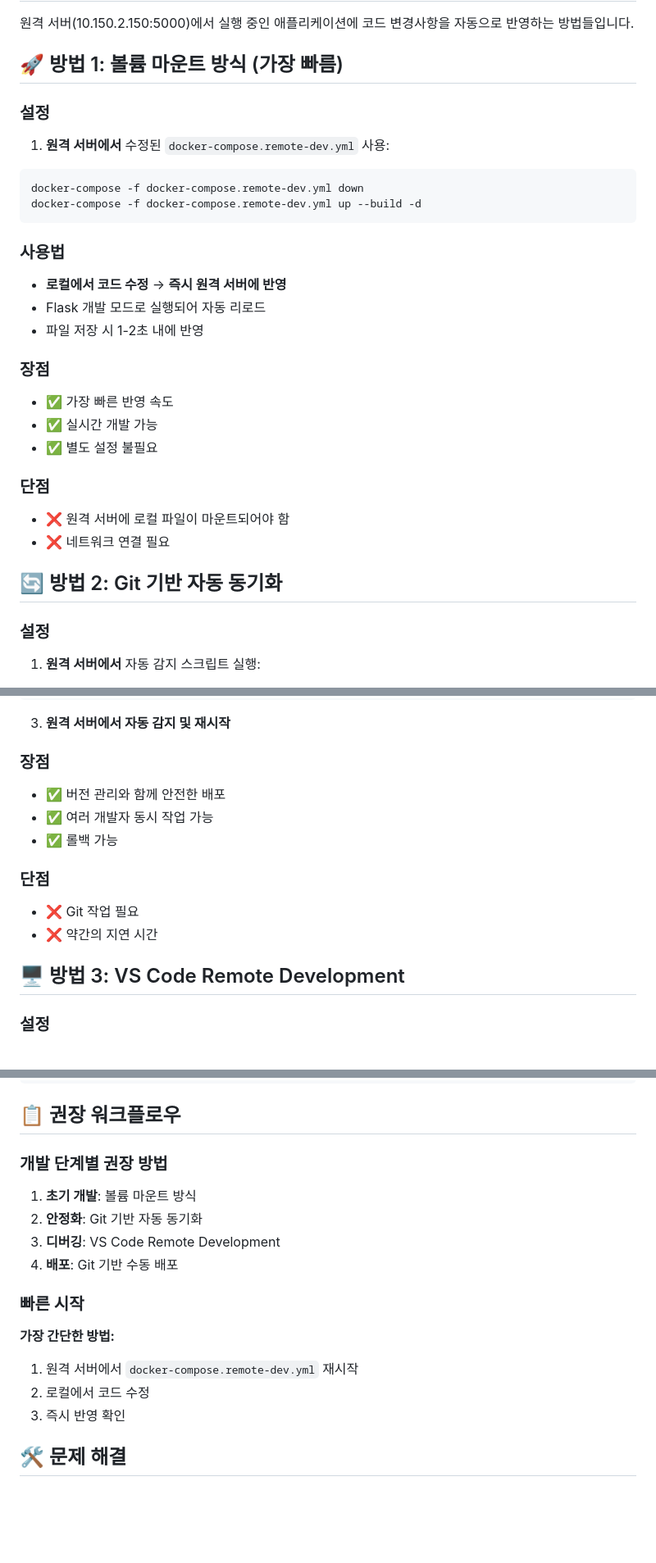
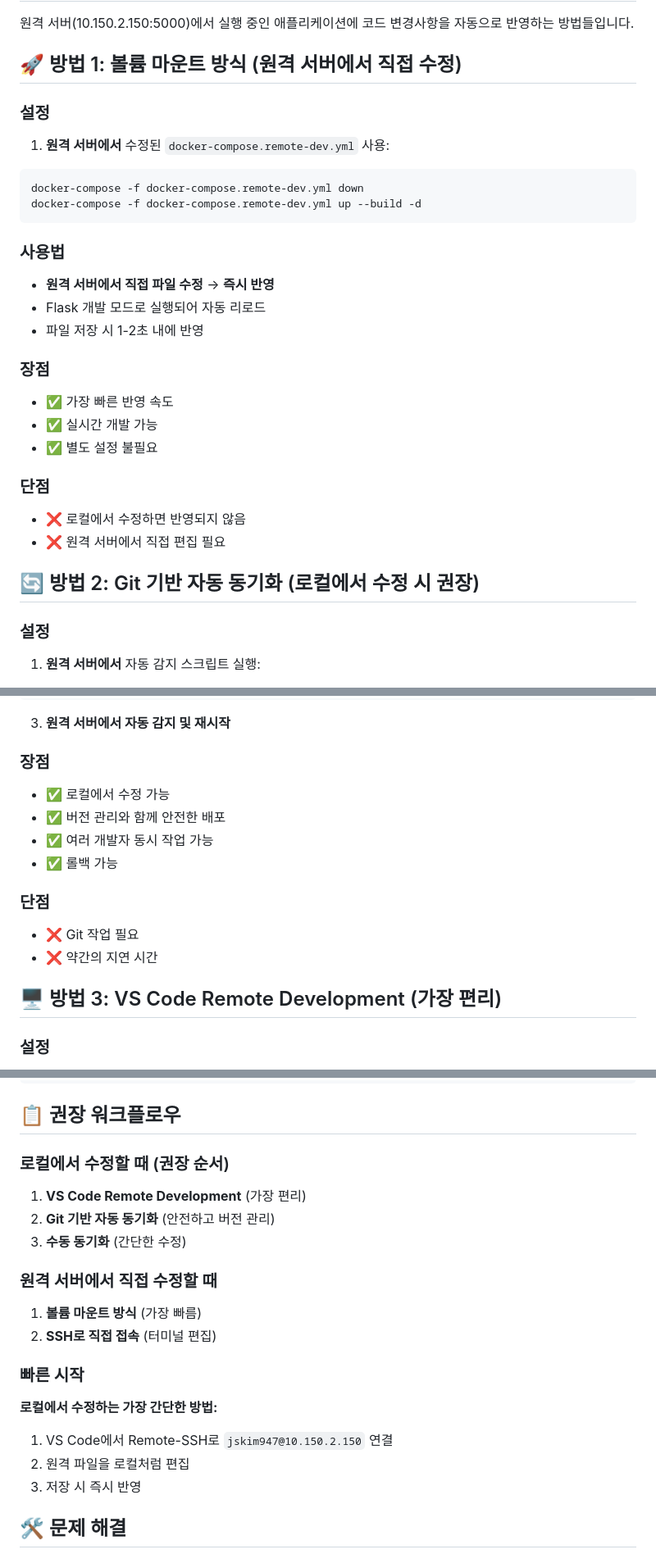
Before and after one commit to jskim947/data-sync-master, a Markdown page: REMOTE_AUTO_SYNC.md, 3 parts joined by grey strips. Shown at 82% size. GitHub-like rendering; blank space fills up the shorter version.

Commit message:
원격 자동 동기화 가이드 수정 - 로컬에서 수정할 때 반영 방법 명확화 - VS Code Remote Development를 1순위로 변경 - 각 방법의 장단점 상세 설명 추가

````diff
--- a/REMOTE_AUTO_SYNC.md
+++ b/REMOTE_AUTO_SYNC.md
@@ -2,7 +2,7 @@
 
 원격 서버(10.150.2.150:5000)에서 실행 중인 애플리케이션에 코드 변경사항을 자동으로 반영하는 방법들입니다.
 
-## 🚀 방법 1: 볼륨 마운트 방식 (가장 빠름)
+## 🚀 방법 1: 볼륨 마운트 방식 (원격 서버에서 직접 수정)
 
 ### 설정
 1. **원격 서버에서** 수정된 `docker-compose.remote-dev.yml` 사용:
@@ -12,7 +12,7 @@ docker-compose -f docker-compose.remote-dev.yml up --build -d
 ```
 
 ### 사용법
-- **로컬에서 코드 수정** → **즉시 원격 서버에 반영**
+- **원격 서버에서 직접 파일 수정** → **즉시 반영**
 - Flask 개발 모드로 실행되어 자동 리로드
 - 파일 저장 시 1-2초 내에 반영
 
@@ -22,10 +22,10 @@ docker-compose -f docker-compose.remote-dev.yml up --build -d
 - ✅ 별도 설정 불필요
 
 ### 단점
-- ❌ 원격 서버에 로컬 파일이 마운트되어야 함
-- ❌ 네트워크 연결 필요
+- ❌ 로컬에서 수정하면 반영되지 않음
+- ❌ 원격 서버에서 직접 편집 필요
 
-## 🔄 방법 2: Git 기반 자동 동기화
+## 🔄 방법 2: Git 기반 자동 동기화 (로컬에서 수정 시 권장)
 
 ### 설정
 1. **원격 서버에서** 자동 감지 스크립트 실행:
@@ -45,6 +45,7 @@ git push origin main
 3. **원격 서버에서 자동 감지 및 재시작**
 
 ### 장점
+- ✅ 로컬에서 수정 가능
 - ✅ 버전 관리와 함께 안전한 배포
 - ✅ 여러 개발자 동시 작업 가능
 - ✅ 롤백 가능
@@ -53,7 +54,7 @@ git push origin main
 - ❌ Git 작업 필요
 - ❌ 약간의 지연 시간
 
-## 🖥️ 방법 3: VS Code Remote Development
+## 🖥️ 방법 3: VS Code Remote Development (가장 편리)
 
 ### 설정
 1. **VS Code에서** Remote-SSH 확장 설치
@@ -91,19 +93,23 @@ rsync -avz --exclude='.git' --exclude='__pycache__' ./ user@10.150.2.150:/path/t
 
 ## 📋 권장 워크플로우
 
-### 개발 단계별 권장 방법
+### 로컬에서 수정할 때 (권장 순서)
 
-1. **초기 개발**: 볼륨 마운트 방식
-2. **안정화**: Git 기반 자동 동기화
-3. **디버깅**: VS Code Remote Development
-4. **배포**: Git 기반 수동 배포
+1. **VS Code Remote Development** (가장 편리)
+2. **Git 기반 자동 동기화** (안전하고 버전 관리)
+3. **수동 동기화** (간단한 수정)
+
+### 원격 서버에서 직접 수정할 때
+
+1. **볼륨 마운트 방식** (가장 빠름)
+2. **SSH로 직접 접속** (터미널 편집)
 
 ### 빠른 시작
 
-**가장 간단한 방법:**
-1. 원격 서버에서 `docker-compose.remote-dev.yml` 재시작
-2. 로컬에서 코드 수정
-3. 즉시 반영 확인
+**로컬에서 수정하는 가장 간단한 방법:**
+1. VS Code에서 Remote-SSH로 `jskim947@10.150.2.150` 연결
+2. 원격 파일을 로컬처럼 편집
+3. 저장 시 즉시 반영
 
 ## 🛠️ 문제 해결
 
````
Also changed, not shown: other parts of REMOTE_AUTO_SYNC.md (+1 -0 lines).
